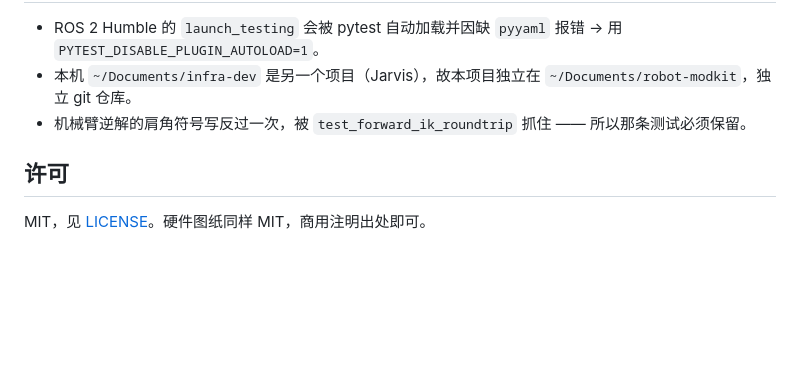
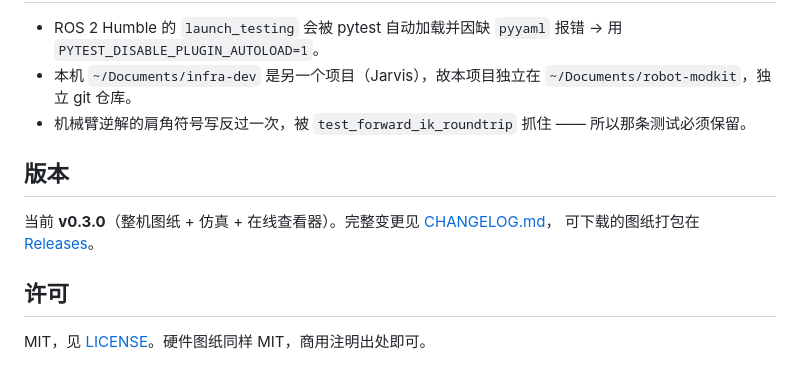
Before and after one commit to gh503/robot-modkit, a Markdown page: README.md, the part around one of its changes. GitHub-like rendering; blank space fills up the shorter version.

Commit message:
docs: CHANGELOG + 版本徽章（v0.3.0）

```diff
--- a/README.md
+++ b/README.md
@@ -95,6 +97,11 @@ software/ modkit/（协议/运动学/仿真/CLI）· tests/
 - 本机 `~/Documents/infra-dev` 是另一个项目（Jarvis），故本项目独立在 `~/Documents/robot-modkit`，独立 git 仓库。
 - 机械臂逆解的肩角符号写反过一次，被 `test_forward_ik_roundtrip` 抓住 —— 所以那条测试必须保留。
 
+## 版本
+
+当前 **v0.3.0**（整机图纸 + 仿真 + 在线查看器）。完整变更见 [CHANGELOG.md](CHANGELOG.md)，
+可下载的图纸打包在 [Releases](https://github.com/gh503/robot-modkit/releases)。
+
 ## 许可
 
 MIT，见 [LICENSE](LICENSE)。硬件图纸同样 MIT，商用注明出处即可。
```
Also changed, not shown: other parts of README.md (+2 -0 lines), CHANGELOG.md (added, +57 -0 lines).
